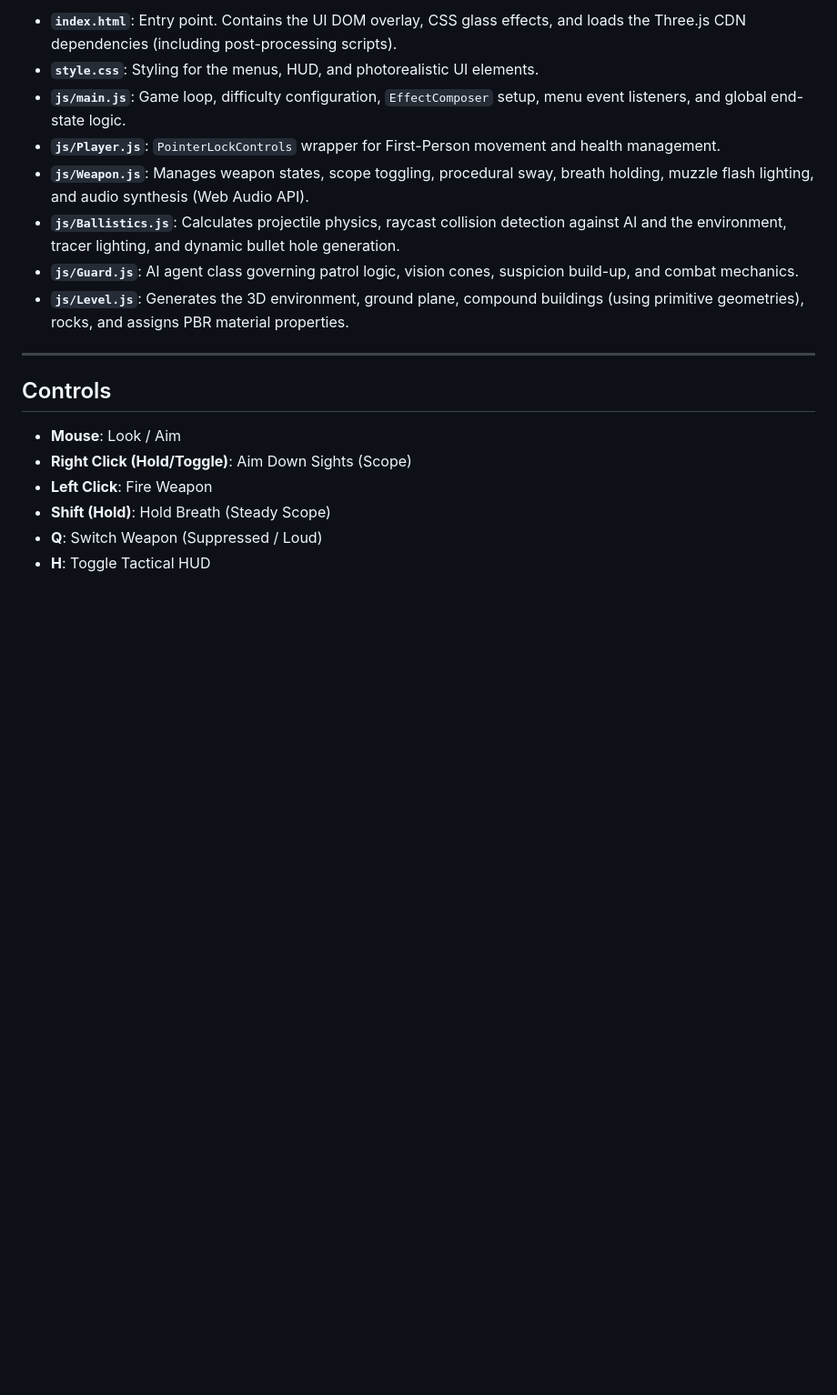
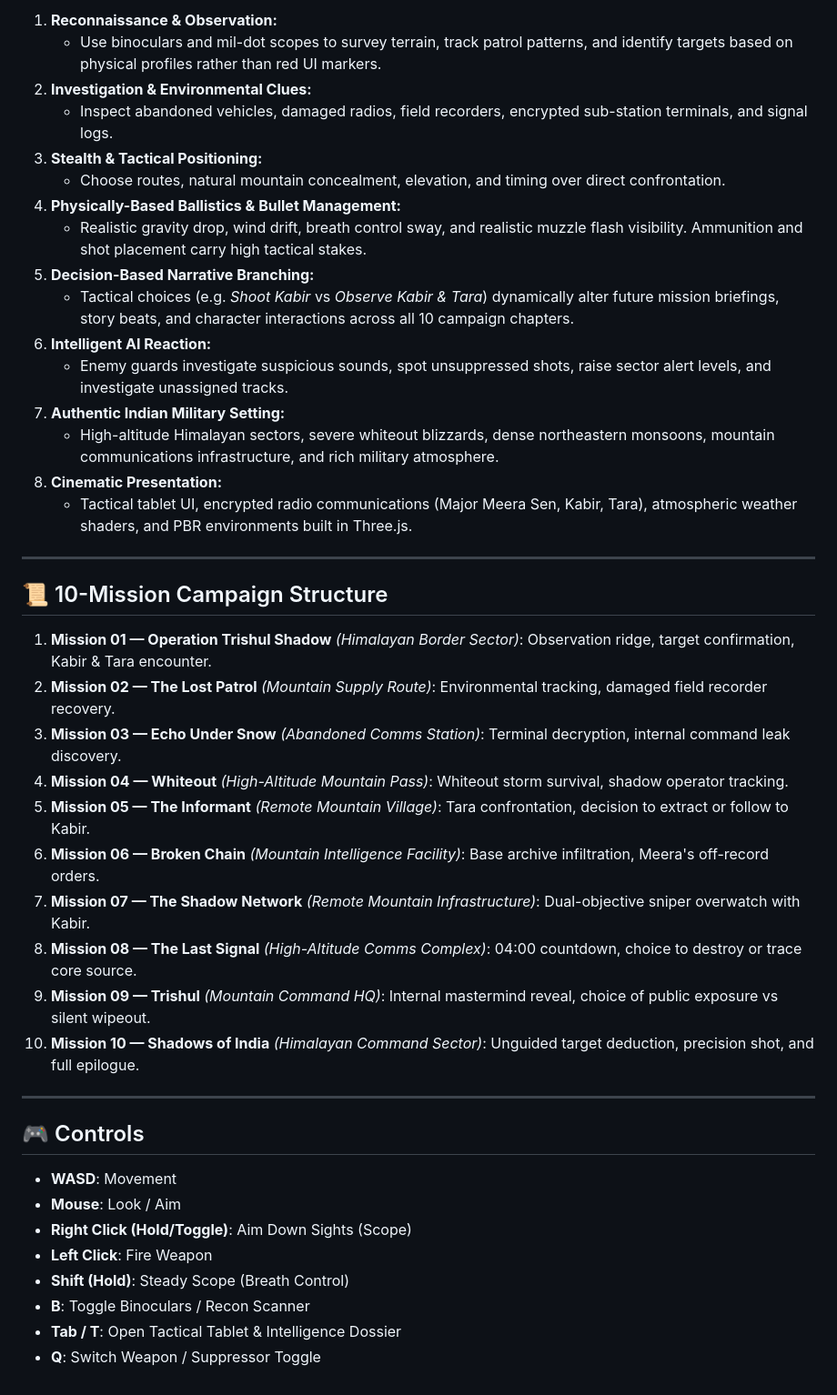
Before and after one commit to kapoorshikhar24-cyber/game1, a Markdown page: sniper_game/README.md, the part around one of its changes. Shown at 91% size. Rendered like a GitHub page; blank space fills up the shorter version.

```diff
--- a/sniper_game/README.md
+++ b/sniper_game/README.md
@@ -48,19 +26,45 @@ Players can select a difficulty profile before deploying, which globally scales
 
-- **`index.html`**: Entry point. Contains the UI DOM overlay, CSS glass effects, and loads the Three.js CDN dependencies (including post-processing scripts).
-- **`style.css`**: Styling for the menus, HUD, and photorealistic UI elements.
-- **`js/main.js`**: Game loop, difficulty configuration, `EffectComposer` setup, menu event listeners, and global end-state logic.
-- **`js/Player.js`**: `PointerLockControls` wrapper for First-Person movement and health management.
-- **`js/Weapon.js`**: Manages weapon states, scope toggling, procedural sway, breath holding, muzzle flash lighting, and audio synthesis (Web Audio API).
-- **`js/Ballistics.js`**: Calculates projectile physics, raycast collision detection against AI and the environment, tracer lighting, and dynamic bullet hole generation.
-- **`js/Guard.js`**: AI agent class governing patrol logic, vision cones, suspicion build-up, and combat mechanics.
-- **`js/Level.js`**: Generates the 3D environment, ground plane, compound buildings (using primitive geometries), rocks, and assigns PBR material properties.
+1. **Reconnaissance & Observation:**
+   - Use binoculars and mil-dot scopes to survey terrain, track patrol patterns, and identify targets based on physical profiles rather than red UI markers.
+2. **Investigation & Environmental Clues:**
+   - Inspect abandoned vehicles, damaged radios, field recorders, encrypted sub-station terminals, and signal logs.
+3. **Stealth & Tactical Positioning:**
+   - Choose routes, natural mountain concealment, elevation, and timing over direct confrontation.
+4. **Physically-Based Ballistics & Bullet Management:**
+   - Realistic gravity drop, wind drift, breath control sway, and realistic muzzle flash visibility. Ammunition and shot placement carry high tactical stakes.
+5. **Decision-Based Narrative Branching:**
+   - Tactical choices (e.g. *Shoot Kabir* vs *Observe Kabir & Tara*) dynamically alter future mission briefings, story beats, and character interactions across all 10 campaign chapters.
+6. **Intelligent AI Reaction:**
+   - Enemy guards investigate suspicious sounds, spot unsuppressed shots, raise sector alert levels, and investigate unassigned tracks.
+7. **Authentic Indian Military Setting:**
+   - High-altitude Himalayan sectors, severe whiteout blizzards, dense northeastern monsoons, mountain communications infrastructure, and rich military atmosphere.
+8. **Cinematic Presentation:**
+   - Tactical tablet UI, encrypted radio communications (Major Meera Sen, Kabir, Tara), atmospheric weather shaders, and PBR environments built in Three.js.
 
 ---
 
-## Controls
+## 📜 10-Mission Campaign Structure
+
+1. **Mission 01 — Operation Trishul Shadow** *(Himalayan Border Sector)*: Observation ridge, target confirmation, Kabir & Tara encounter.
+2. **Mission 02 — The Lost Patrol** *(Mountain Supply Route)*: Environmental tracking, damaged field recorder recovery.
+3. **Mission 03 — Echo Under Snow** *(Abandoned Comms Station)*: Terminal decryption, internal command leak discovery.
+4. **Mission 04 — Whiteout** *(High-Altitude Mountain Pass)*: Whiteout storm survival, shadow operator tracking.
+5. **Mission 05 — The Informant** *(Remote Mountain Village)*: Tara confrontation, decision to extract or follow to Kabir.
+6. **Mission 06 — Broken Chain** *(Mountain Intelligence Facility)*: Base archive infiltration, Meera's off-record orders.
+7. **Mission 07 — The Shadow Network** *(Remote Mountain Infrastructure)*: Dual-objective sniper overwatch with Kabir.
+8. **Mission 08 — The Last Signal** *(High-Altitude Comms Complex)*: 04:00 countdown, choice to destroy or trace core source.
+9. **Mission 09 — Trishul** *(Mountain Command HQ)*: Internal mastermind reveal, choice of public exposure vs silent wipeout.
+10. **Mission 10 — Shadows of India** *(Himalayan Command Sector)*: Unguided target deduction, precision shot, and full epilogue.
+
+---
+
+## 🎮 Controls
+
+- **WASD**: Movement
 - **Mouse**: Look / Aim
 - **Right Click (Hold/Toggle)**: Aim Down Sights (Scope)
 - **Left Click**: Fire Weapon
-- **Shift (Hold)**: Hold Breath (Steady Scope)
-- **Q**: Switch Weapon (Suppressed / Loud)
-- **H**: Toggle Tactical HUD
+- **Shift (Hold)**: Steady Scope (Breath Control)
+- **B**: Toggle Binoculars / Recon Scanner
+- **Tab / T**: Open Tactical Tablet & Intelligence Dossier
+- **Q**: Switch Weapon / Suppressor Toggle
```
Also changed, not shown: other parts of sniper_game/README.md (+14 -36 lines).
